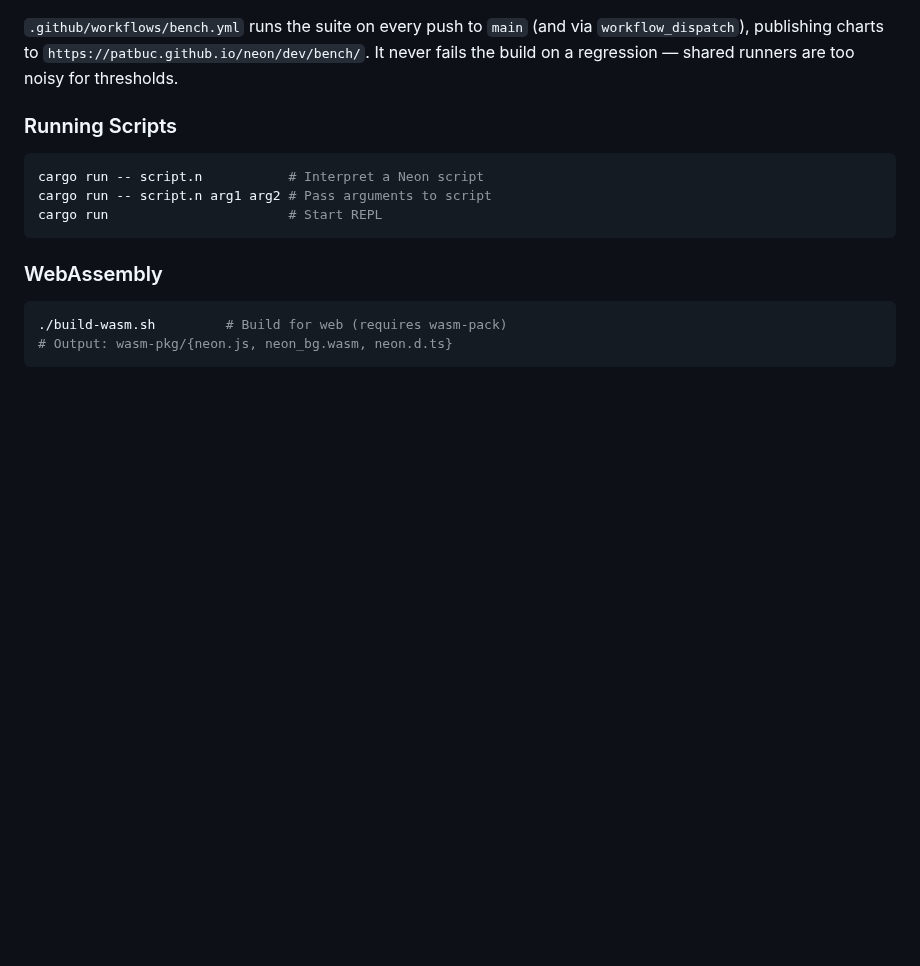
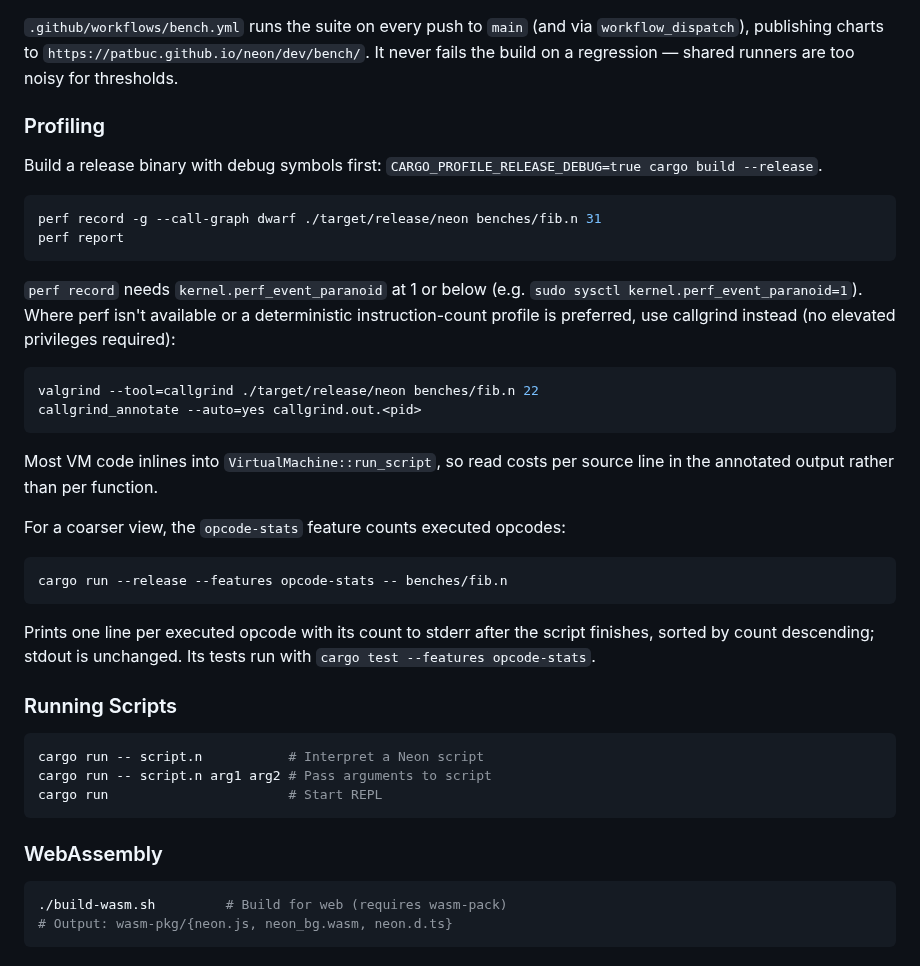
Before and after one commit to patbuc/neon, a Markdown page: CLAUDE.md, the part around the change. Drawn GitHub-style; blank space fills up the shorter version.

Commit message:
228: Document VM profiling
Adds a Profiling subsection covering perf, callgrind, and the
opcode-stats feature for the VM's execution hot path.

````diff
--- a/CLAUDE.md
+++ b/CLAUDE.md
@@ -62,6 +62,36 @@ default in a debug build, and it must stay fast — and give it a `// Expected:`
 `.github/workflows/bench.yml` runs the suite on every push to `main` (and via `workflow_dispatch`), publishing charts
 to `https://patbuc.github.io/neon/dev/bench/`. It never fails the build on a regression — shared runners are too
 noisy for thresholds.
+
+### Profiling
+
+Build a release binary with debug symbols first: `CARGO_PROFILE_RELEASE_DEBUG=true cargo build --release`.
+
+```bash
+perf record -g --call-graph dwarf ./target/release/neon benches/fib.n 31
+perf report
+```
+
+`perf record` needs `kernel.perf_event_paranoid` at 1 or below (e.g. `sudo sysctl kernel.perf_event_paranoid=1`).
+Where perf isn't available or a deterministic instruction-count profile is preferred, use callgrind instead (no
+elevated privileges required):
+
+```bash
+valgrind --tool=callgrind ./target/release/neon benches/fib.n 22
+callgrind_annotate --auto=yes callgrind.out.<pid>
+```
+
+Most VM code inlines into `VirtualMachine::run_script`, so read costs per source line in the annotated output
+rather than per function.
+
+For a coarser view, the `opcode-stats` feature counts executed opcodes:
+
+```bash
+cargo run --release --features opcode-stats -- benches/fib.n
+```
+
+Prints one line per executed opcode with its count to stderr after the script finishes, sorted by count
+descending; stdout is unchanged. Its tests run with `cargo test --features opcode-stats`.
 
 ### Running Scripts
 
````
